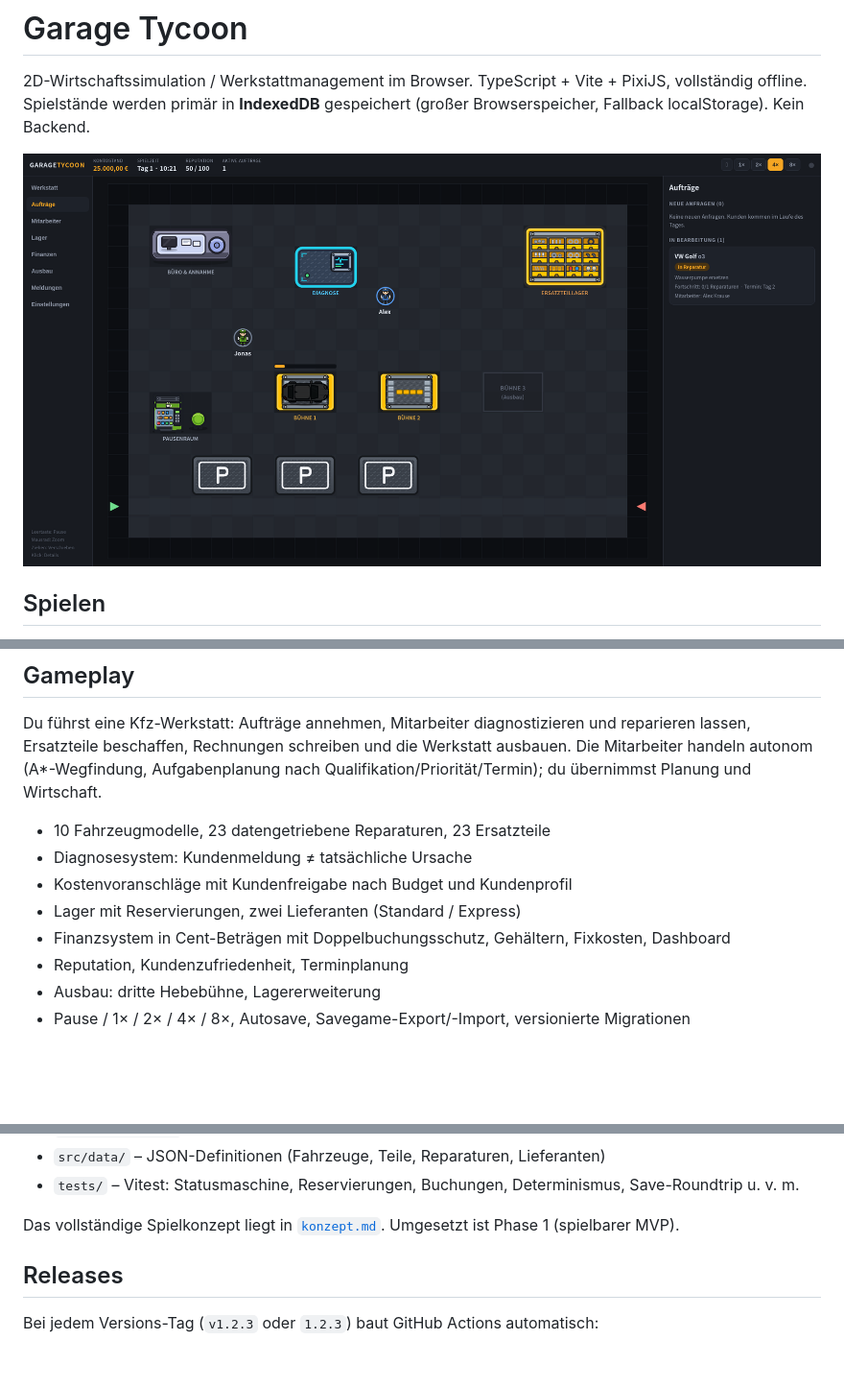
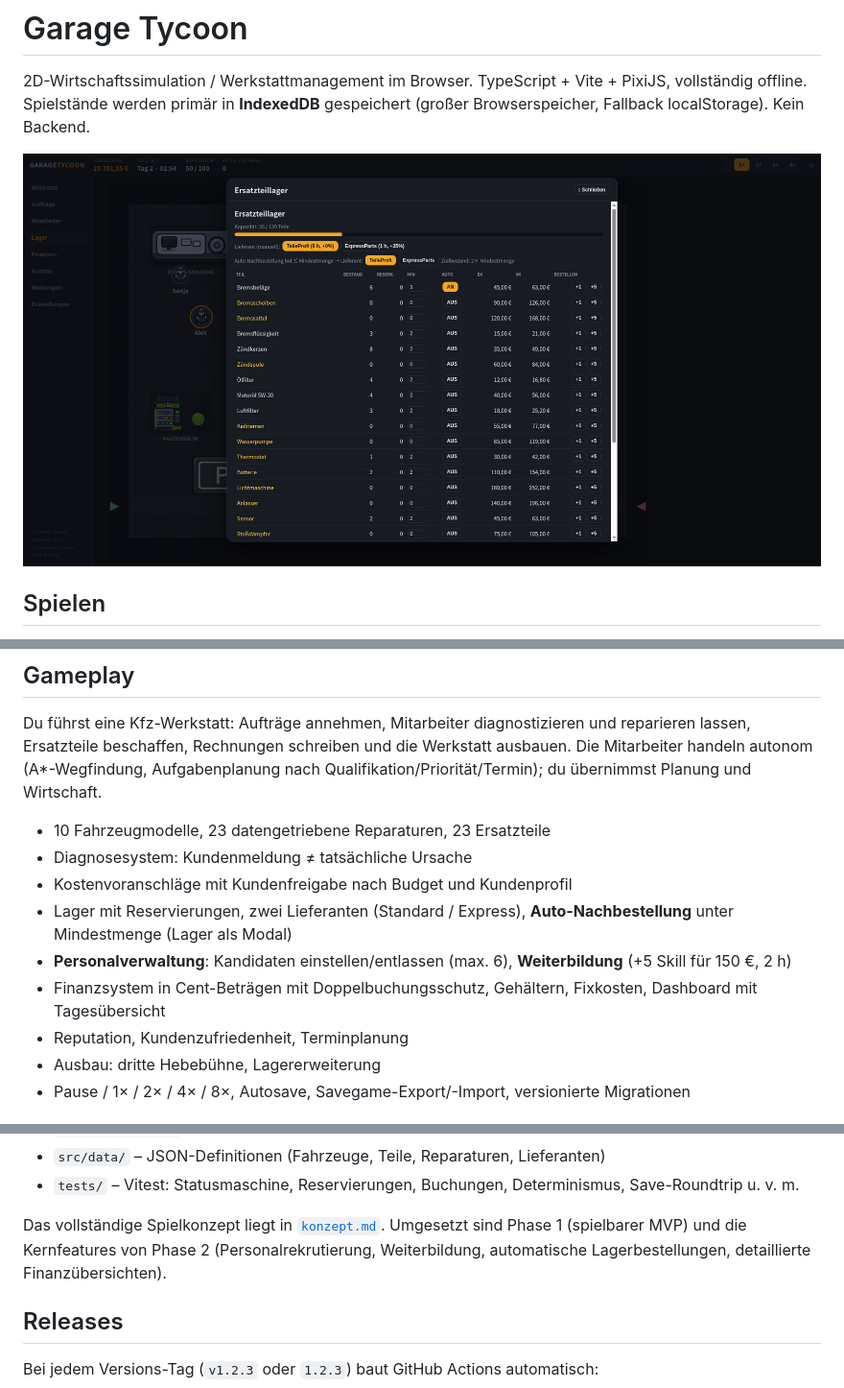
Before and after one commit to swarnat/garage-tycoon, a Markdown page: README.md, 3 parts joined by grey strips. Shown at 96% size. Rendered like a GitHub page; pictures changed too: docs/screenshot.png; blank space fills up the shorter version.

```diff
--- a/README.md
+++ b/README.md
@@ -25,8 +25,9 @@ Du führst eine Kfz-Werkstatt: Aufträge annehmen, Mitarbeiter diagnostizieren u
 - 10 Fahrzeugmodelle, 23 datengetriebene Reparaturen, 23 Ersatzteile
 - Diagnosesystem: Kundenmeldung ≠ tatsächliche Ursache
 - Kostenvoranschläge mit Kundenfreigabe nach Budget und Kundenprofil
-- Lager mit Reservierungen, zwei Lieferanten (Standard / Express)
-- Finanzsystem in Cent-Beträgen mit Doppelbuchungsschutz, Gehältern, Fixkosten, Dashboard
+- Lager mit Reservierungen, zwei Lieferanten (Standard / Express), **Auto-Nachbestellung** unter Mindestmenge (Lager als Modal)
+- **Personalverwaltung**: Kandidaten einstellen/entlassen (max. 6), **Weiterbildung** (+5 Skill für 150 €, 2 h)
+- Finanzsystem in Cent-Beträgen mit Doppelbuchungsschutz, Gehältern, Fixkosten, Dashboard mit Tagesübersicht
 - Reputation, Kundenzufriedenheit, Terminplanung
 - Ausbau: dritte Hebebühne, Lagererweiterung
 - Pause / 1× / 2× / 4× / 8×, Autosave, Savegame-Export/-Import, versionierte Migrationen
@@ -45,7 +46,7 @@ Strikte Trennung von Simulation und Rendering:
 - `src/data/` – JSON-Definitionen (Fahrzeuge, Teile, Reparaturen, Lieferanten)
 - `tests/` – Vitest: Statusmaschine, Reservierungen, Buchungen, Determinismus, Save-Roundtrip u. v. m.
 
-Das vollständige Spielkonzept liegt in [`konzept.md`](konzept.md). Umgesetzt ist Phase 1 (spielbarer MVP).
+Das vollständige Spielkonzept liegt in [`konzept.md`](konzept.md). Umgesetzt sind Phase 1 (spielbarer MVP) und die Kernfeatures von Phase 2 (Personalrekrutierung, Weiterbildung, automatische Lagerbestellungen, detaillierte Finanzübersichten).
 
 ## Releases
 
```
Also changed, not shown: 14 other files.
